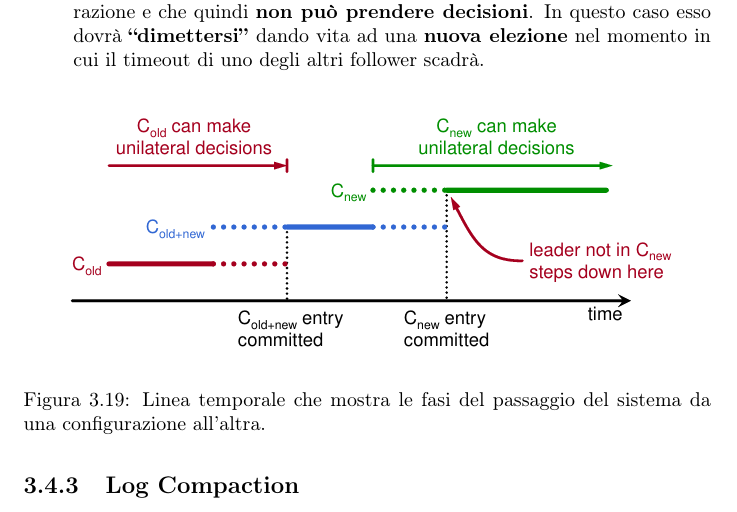
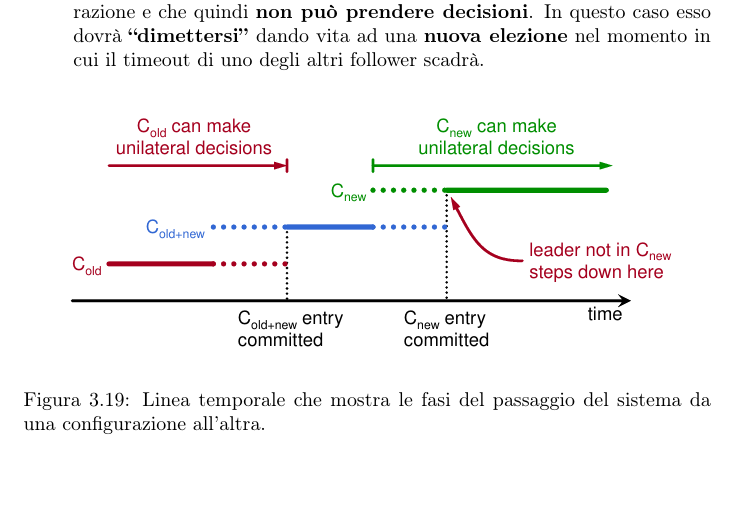
Before and after one commit to thedevstone/akka-raft, a LaTeX thesis (doc/main.tex, which reads doc/tex/RAFT/Extensions/LogCompaction.tex): part of page 41 of 46, cut so that both start at the same text. Compiled offline with pdfLaTeX.

Commit message:
rimosso elemento

```diff
--- a/doc/tex/RAFT/Extensions/LogCompaction.tex
+++ /dev/null
@@ -1,2 +0,0 @@
-% -*- root: ../../../main.tex -*-
-\subsection{Log Compaction}
```
Also changed, not shown: doc/tex/Raft.tex (+0 -1 lines).
